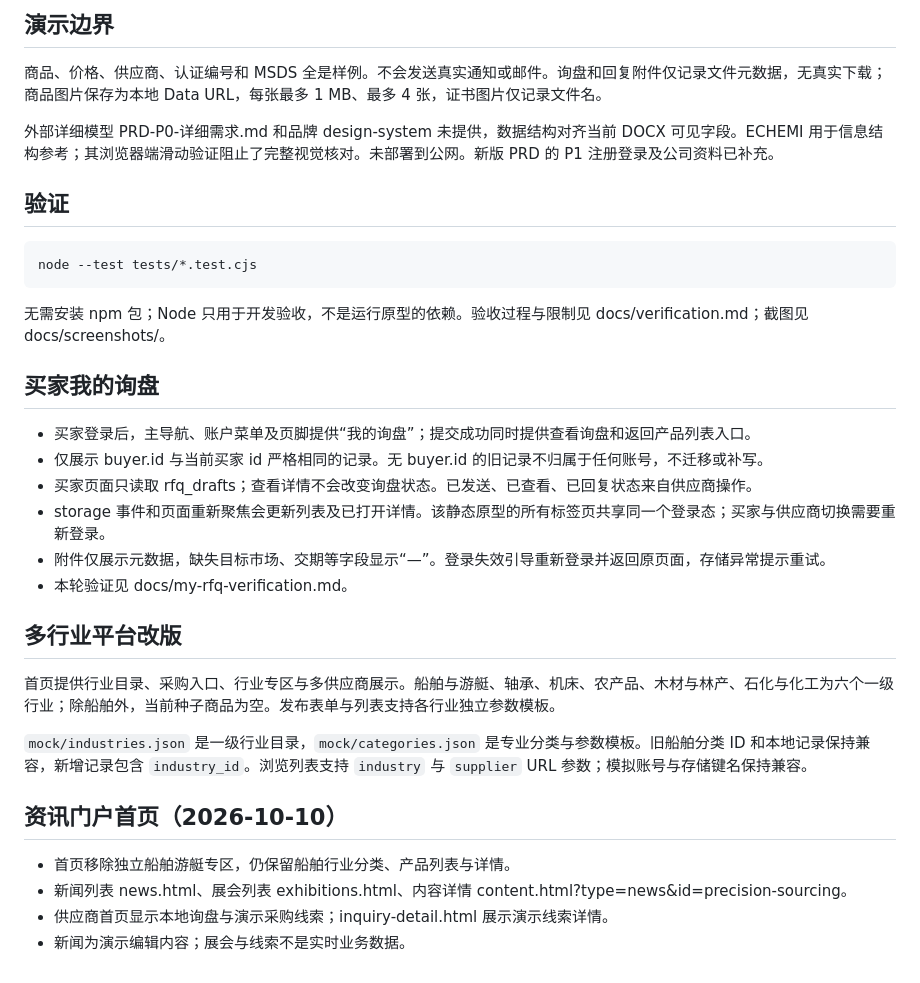
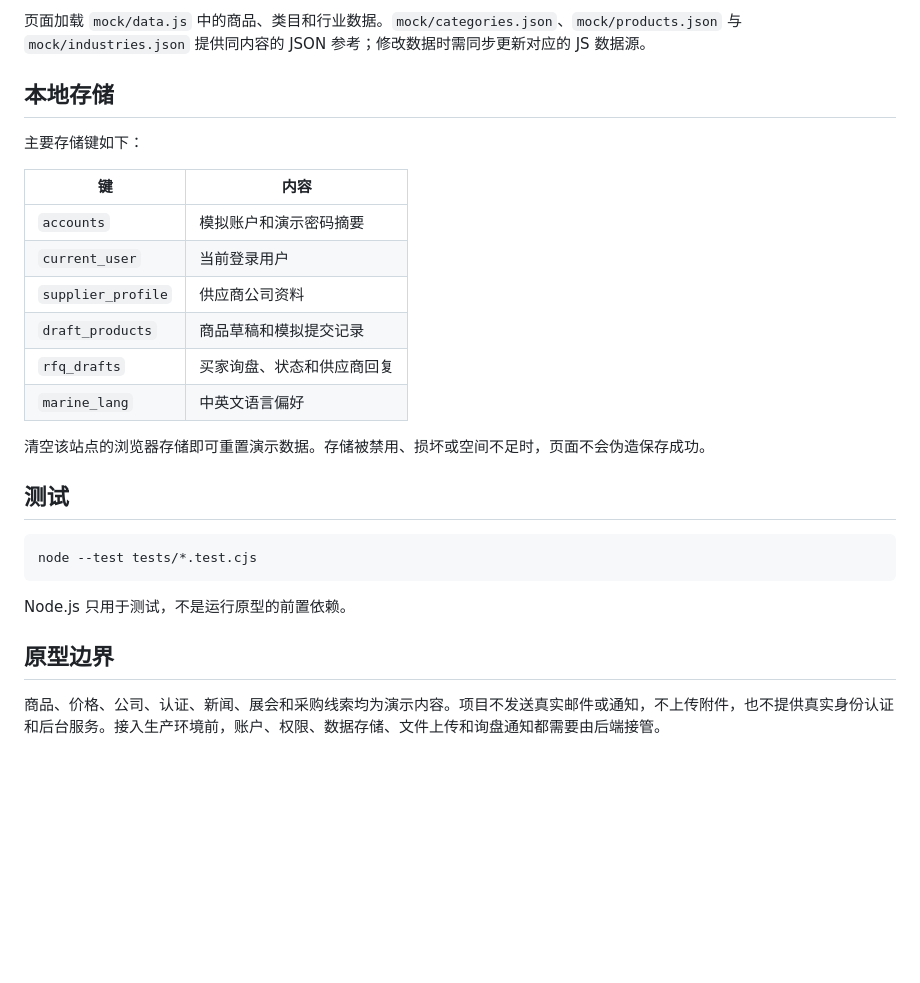
Before and after one commit to CQ-zywj/kaup-yacht-website, a Markdown page: README.md, the part around one of its changes. Rendered like a GitHub page; blank space fills up the shorter version.

Commit message:
docs: simplify README

````diff
--- a/README.md
+++ b/README.md
@@ -65,36 +74,29 @@ python3 -m http.server 4173 --bind 127.0.0.1
 
-## 演示边界
+页面加载 `mock/data.js` 中的商品、类目和行业数据。`mock/categories.json`、`mock/products.json` 与 `mock/industries.json` 提供同内容的 JSON 参考；修改数据时需同步更新对应的 JS 数据源。
 
-商品、价格、供应商、认证编号和 MSDS 全是样例。不会发送真实通知或邮件。询盘和回复附件仅记录文件元数据，无真实下载；商品图片保存为本地 Data URL，每张最多 1 MB、最多 4 张，证书图片仅记录文件名。
+## 本地存储
 
-外部详细模型 PRD-P0-详细需求.md 和品牌 design-system 未提供，数据结构对齐当前 DOCX 可见字段。ECHEMI 用于信息结构参考；其浏览器端滑动验证阻止了完整视觉核对。未部署到公网。新版 PRD 的 P1 注册登录及公司资料已补充。
+主要存储键如下：
 
-## 验证
+| 键 | 内容 |
+| --- | --- |
+| `accounts` | 模拟账户和演示密码摘要 |
+| `current_user` | 当前登录用户 |
+| `supplier_profile` | 供应商公司资料 |
+| `draft_products` | 商品草稿和模拟提交记录 |
+| `rfq_drafts` | 买家询盘、状态和供应商回复 |
+| `marine_lang` | 中英文语言偏好 |
+
+清空该站点的浏览器存储即可重置演示数据。存储被禁用、损坏或空间不足时，页面不会伪造保存成功。
+
+## 测试
 
 ```sh
 node --test tests/*.test.cjs
 ```
 
-无需安装 npm 包；Node 只用于开发验收，不是运行原型的依赖。验收过程与限制见 docs/verification.md；截图见 docs/screenshots/。
+Node.js 只用于测试，不是运行原型的前置依赖。
 
-## 买家我的询盘
+## 原型边界
 
-- 买家登录后，主导航、账户菜单及页脚提供“我的询盘”；提交成功同时提供查看询盘和返回产品列表入口。
-- 仅展示 buyer.id 与当前买家 id 严格相同的记录。无 buyer.id 的旧记录不归属于任何账号，不迁移或补写。
-- 买家页面只读取 rfq_drafts；查看详情不会改变询盘状态。已发送、已查看、已回复状态来自供应商操作。
-- storage 事件和页面重新聚焦会更新列表及已打开详情。该静态原型的所有标签页共享同一个登录态；买家与供应商切换需要重新登录。
-- 附件仅展示元数据，缺失目标市场、交期等字段显示“—”。登录失效引导重新登录并返回原页面，存储异常提示重试。
-- 本轮验证见 docs/my-rfq-verification.md。
-
-## 多行业平台改版
-
-首页提供行业目录、采购入口、行业专区与多供应商展示。船舶与游艇、轴承、机床、农产品、木材与林产、石化与化工为六个一级行业；除船舶外，当前种子商品为空。发布表单与列表支持各行业独立参数模板。
-
-`mock/industries.json` 是一级行业目录，`mock/categories.json` 是专业分类与参数模板。旧船舶分类 ID 和本地记录保持兼容，新增记录包含 `industry_id`。浏览列表支持 `industry` 与 `supplier` URL 参数；模拟账号与存储键名保持兼容。
-
-## 资讯门户首页（2026-10-10）
-
-- 首页移除独立船舶游艇专区，仍保留船舶行业分类、产品列表与详情。
-- 新闻列表 news.html、展会列表 exhibitions.html、内容详情 content.html?type=news&id=precision-sourcing。
-- 供应商首页显示本地询盘与演示采购线索；inquiry-detail.html 展示演示线索详情。
-- 新闻为演示编辑内容；展会与线索不是实时业务数据。
+商品、价格、公司、认证、新闻、展会和采购线索均为演示内容。项目不发送真实邮件或通知，不上传附件，也不提供真实身份认证和后台服务。接入生产环境前，账户、权限、数据存储、文件上传和询盘通知都需要由后端接管。
````
Also changed, not shown: other parts of README.md (+52 -43 lines).
